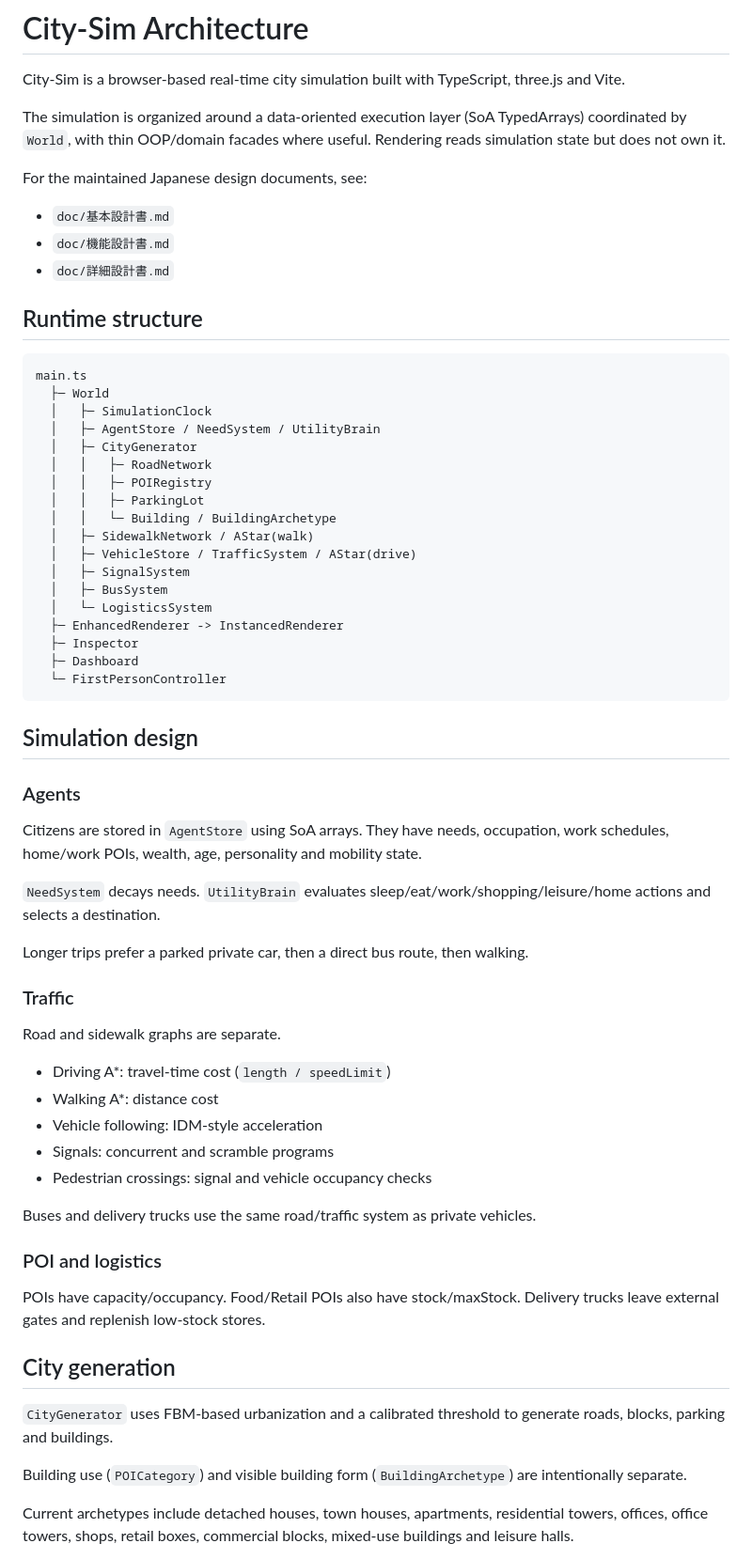
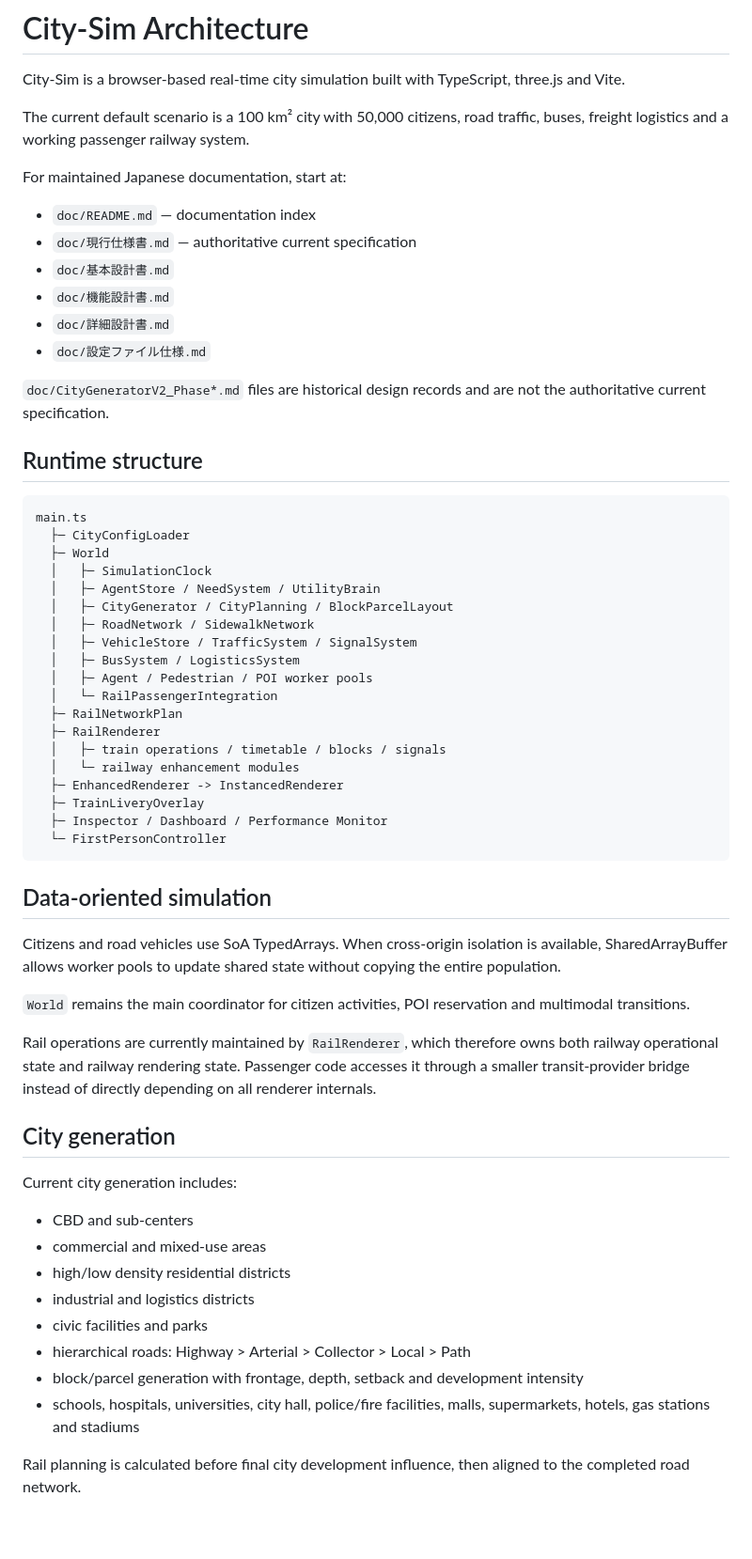
Before and after one commit to SUIREN-KazutoHashimoto/City-Sim, a Markdown page: ARCHITECTURE.md, the part around one of its changes. Shown at 94% size. GitHub-like rendering; blank space fills up the shorter version.

````diff
--- a/ARCHITECTURE.md
+++ b/ARCHITECTURE.md
@@ -2,68 +2,63 @@
 
 City-Sim is a browser-based real-time city simulation built with TypeScript, three.js and Vite.
 
-The simulation is organized around a data-oriented execution layer (SoA TypedArrays) coordinated by `World`, with thin OOP/domain facades where useful. Rendering reads simulation state but does not own it.
+The current default scenario is a 100 km² city with 50,000 citizens, road traffic, buses, freight logistics and a working passenger railway system.
 
-For the maintained Japanese design documents, see:
+For maintained Japanese documentation, start at:
 
+- `doc/README.md` — documentation index
+- `doc/現行仕様書.md` — authoritative current specification
 - `doc/基本設計書.md`
 - `doc/機能設計書.md`
 - `doc/詳細設計書.md`
+- `doc/設定ファイル仕様.md`
+
+`doc/CityGeneratorV2_Phase*.md` files are historical design records and are not the authoritative current specification.
 
 ## Runtime structure
 
 ```text
 main.ts
+  ├─ CityConfigLoader
   ├─ World
   │   ├─ SimulationClock
   │   ├─ AgentStore / NeedSystem / UtilityBrain
-  │   ├─ CityGenerator
-  │   │   ├─ RoadNetwork
-  │   │   ├─ POIRegistry
-  │   │   ├─ ParkingLot
-  │   │   └─ Building / BuildingArchetype
-  │   ├─ SidewalkNetwork / AStar(walk)
-  │   ├─ VehicleStore / TrafficSystem / AStar(drive)
-  │   ├─ SignalSystem
-  │   ├─ BusSystem
-  │   └─ LogisticsSystem
+  │   ├─ CityGenerator / CityPlanning / BlockParcelLayout
+  │   ├─ RoadNetwork / SidewalkNetwork
+  │   ├─ VehicleStore / TrafficSystem / SignalSystem
+  │   ├─ BusSystem / LogisticsSystem
+  │   ├─ Agent / Pedestrian / POI worker pools
+  │   └─ RailPassengerIntegration
+  ├─ RailNetworkPlan
+  ├─ RailRenderer
+  │   ├─ train operations / timetable / blocks / signals
+  │   └─ railway enhancement modules
   ├─ EnhancedRenderer -> InstancedRenderer
-  ├─ Inspector
-  ├─ Dashboard
+  ├─ TrainLiveryOverlay
+  ├─ Inspector / Dashboard / Performance Monitor
   └─ FirstPersonController
 ```
 
-## Simulation design
+## Data-oriented simulation
 
-### Agents
+Citizens and road vehicles use SoA TypedArrays. When cross-origin isolation is available, SharedArrayBuffer allows worker pools to update shared state without copying the entire population.
 
-Citizens are stored in `AgentStore` using SoA arrays. They have needs, occupation, work schedules, home/work POIs, wealth, age, personality and mobility state.
+`World` remains the main coordinator for citizen activities, POI reservation and multimodal transitions.
 
-`NeedSystem` decays needs. `UtilityBrain` evaluates sleep/eat/work/shopping/leisure/home actions and selects a destination.
-
-Longer trips prefer a parked private car, then a direct bus route, then walking.
-
-### Traffic
-
-Road and sidewalk graphs are separate.
-
-- Driving A*: travel-time cost (`length / speedLimit`)
-- Walking A*: distance cost
-- Vehicle following: IDM-style acceleration
-- Signals: concurrent and scramble programs
-- Pedestrian crossings: signal and vehicle occupancy checks
-
-Buses and delivery trucks use the same road/traffic system as private vehicles.
-
-### POI and logistics
-
-POIs have capacity/occupancy. Food/Retail POIs also have stock/maxStock. Delivery trucks leave external gates and replenish low-stock stores.
+Rail operations are currently maintained by `RailRenderer`, which therefore owns both railway operational state and railway rendering state. Passenger code accesses it through a smaller transit-provider bridge instead of directly depending on all renderer internals.
 
 ## City generation
 
-`CityGenerator` uses FBM-based urbanization and a calibrated threshold to generate roads, blocks, parking and buildings.
+Current city generation includes:
 
-Building use (`POICategory`) and visible building form (`BuildingArchetype`) are intentionally separate.
+- CBD and sub-centers
+- commercial and mixed-use areas
+- high/low density residential districts
+- industrial and logistics districts
+- civic facilities and parks
+- hierarchical roads: Highway > Arterial > Collector > Local > Path
+- block/parcel generation with frontage, depth, setback and development intensity
+- schools, hospitals, universities, city hall, police/fire facilities, malls, supermarkets, hotels, gas stations and stadiums
 
-Current archetypes include detached houses, town houses, apartments, residential towers, offices, office towers, shops, retail boxes, commercial blocks, mixed-use buildings and leisure halls.
+Rail planning is calculated before final city development influence, then aligned to the completed road network.
 
````
Also changed, not shown: other parts of ARCHITECTURE.md (+143 -45 lines).
